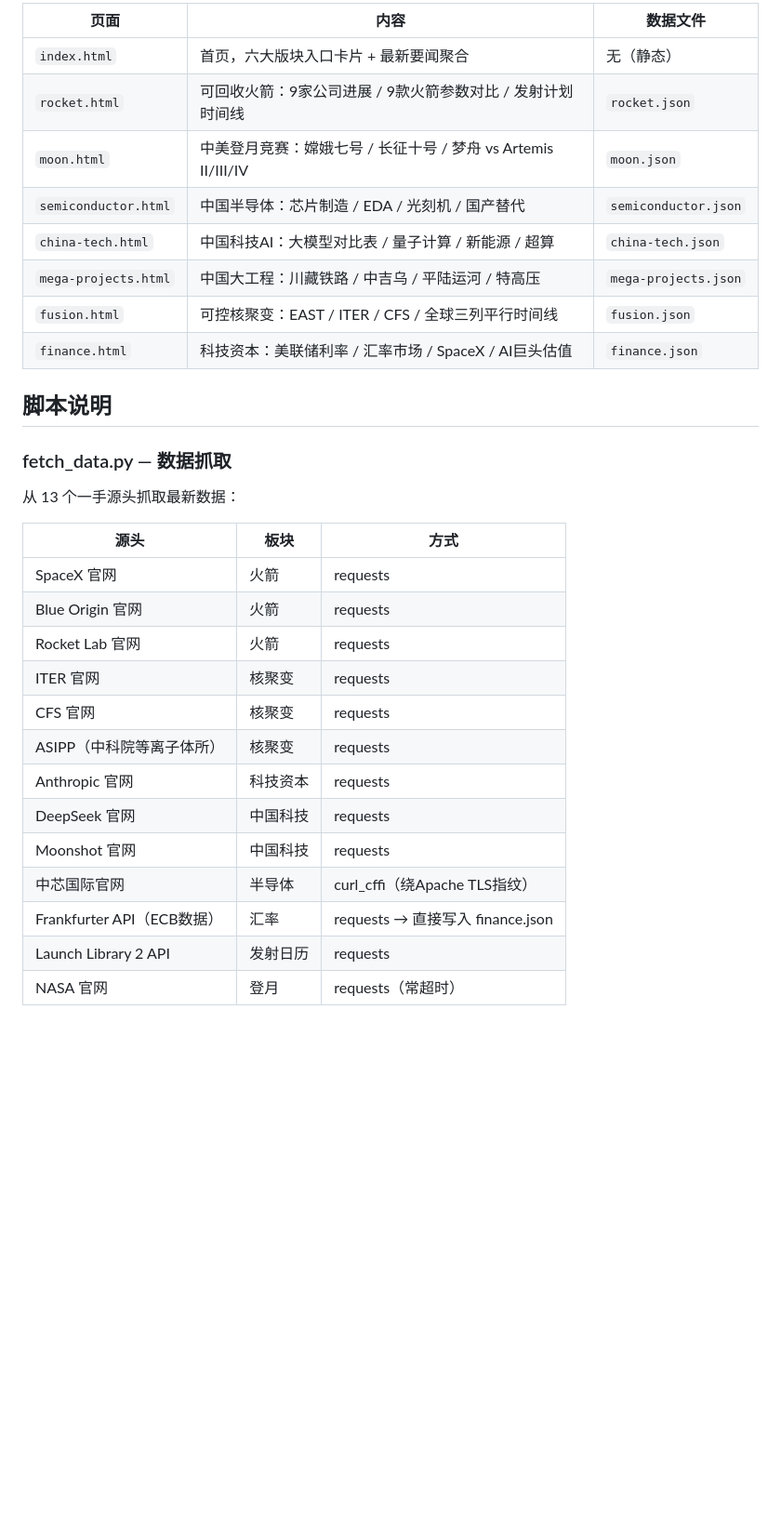
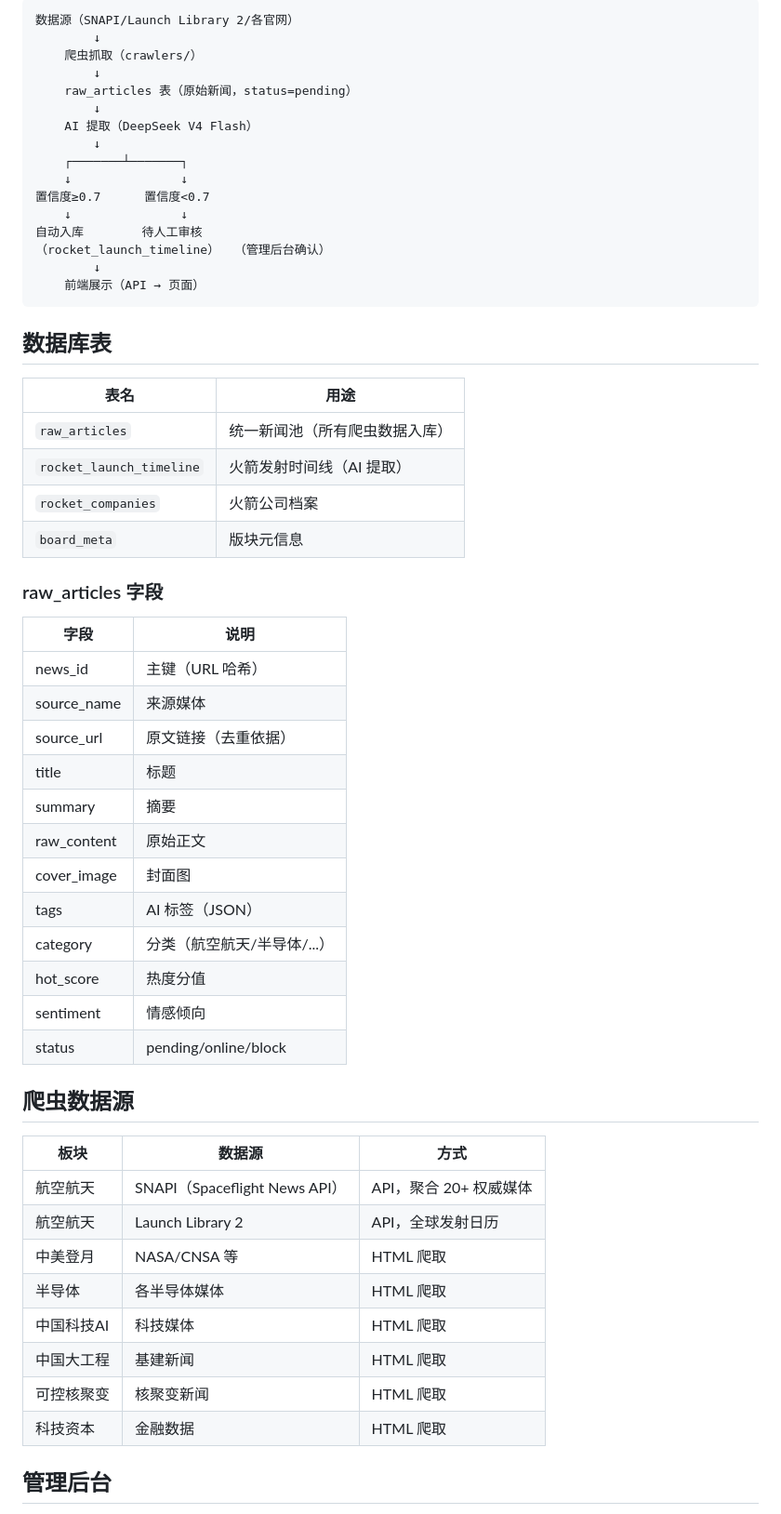
Before and after one commit to shibusama/taixing, a Markdown page: README.md, the part around one of its changes. Shown at 93% size. Drawn GitHub-style; blank space fills up the shorter version.

````diff
--- a/README.md
+++ b/README.md
@@ -44,33 +84,61 @@ rocket-news/
 
-| 页面 | 内容 | 数据文件 |
-|------|------|----------|
-| `index.html` | 首页，六大版块入口卡片 + 最新要闻聚合 | 无（静态） |
-| `rocket.html` | 可回收火箭：9家公司进展 / 9款火箭参数对比 / 发射计划时间线 | `rocket.json` |
-| `moon.html` | 中美登月竞赛：嫦娥七号 / 长征十号 / 梦舟 vs Artemis II/III/IV | `moon.json` |
-| `semiconductor.html` | 中国半导体：芯片制造 / EDA / 光刻机 / 国产替代 | `semiconductor.json` |
-| `china-tech.html` | 中国科技AI：大模型对比表 / 量子计算 / 新能源 / 超算 | `china-tech.json` |
-| `mega-projects.html` | 中国大工程：川藏铁路 / 中吉乌 / 平陆运河 / 特高压 | `mega-projects.json` |
-| `fusion.html` | 可控核聚变：EAST / ITER / CFS / 全球三列平行时间线 | `fusion.json` |
-| `finance.html` | 科技资本：美联储利率 / 汇率市场 / SpaceX / AI巨头估值 | `finance.json` |
+```
+数据源（SNAPI/Launch Library 2/各官网）
+        ↓
+    爬虫抓取（crawlers/）
+        ↓
+    raw_articles 表（原始新闻，status=pending）
+        ↓
+    AI 提取（DeepSeek V4 Flash）
+        ↓
+    ┌───────┴───────┐
+    ↓               ↓
+置信度≥0.7      置信度<0.7
+    ↓               ↓
+自动入库        待人工审核
+（rocket_launch_timeline）  （管理后台确认）
+        ↓
+    前端展示（API → 页面）
+```
 
-## 脚本说明
+## 数据库表
 
-### fetch_data.py — 数据抓取
+| 表名 | 用途 |
+|------|------|
+| `raw_articles` | 统一新闻池（所有爬虫数据入库） |
+| `rocket_launch_timeline` | 火箭发射时间线（AI 提取） |
+| `rocket_companies` | 火箭公司档案 |
+| `board_meta` | 版块元信息 |
 
-从 13 个一手源头抓取最新数据：
+### raw_articles 字段
 
-| 源头 | 板块 | 方式 |
-|------|------|------|
-| SpaceX 官网 | 火箭 | requests |
-| Blue Origin 官网 | 火箭 | requests |
-| Rocket Lab 官网 | 火箭 | requests |
-| ITER 官网 | 核聚变 | requests |
-| CFS 官网 | 核聚变 | requests |
-| ASIPP（中科院等离子体所） | 核聚变 | requests |
-| Anthropic 官网 | 科技资本 | requests |
-| DeepSeek 官网 | 中国科技 | requests |
-| Moonshot 官网 | 中国科技 | requests |
-| 中芯国际官网 | 半导体 | curl_cffi（绕Apache TLS指纹） |
-| Frankfurter API（ECB数据） | 汇率 | requests → 直接写入 finance.json |
-| Launch Library 2 API | 发射日历 | requests |
-| NASA 官网 | 登月 | requests（常超时） |
+| 字段 | 说明 |
+|------|------|
+| news_id | 主键（URL 哈希） |
+| source_name | 来源媒体 |
+| source_url | 原文链接（去重依据） |
+| title | 标题 |
+| summary | 摘要 |
+| raw_content | 原始正文 |
+| cover_image | 封面图 |
+| tags | AI 标签（JSON） |
+| category | 分类（航空航天/半导体/...） |
+| hot_score | 热度分值 |
+| sentiment | 情感倾向 |
+| status | pending/online/block |
+
+## 爬虫数据源
+
+| 板块 | 数据源 | 方式 |
+|------|--------|------|
+| 航空航天 | SNAPI（Spaceflight News API） | API，聚合 20+ 权威媒体 |
+| 航空航天 | Launch Library 2 | API，全球发射日历 |
+| 中美登月 | NASA/CNSA 等 | HTML 爬取 |
+| 半导体 | 各半导体媒体 | HTML 爬取 |
+| 中国科技AI | 科技媒体 | HTML 爬取 |
+| 中国大工程 | 基建新闻 | HTML 爬取 |
+| 可控核聚变 | 核聚变新闻 | HTML 爬取 |
+| 科技资本 | 金融数据 | HTML 爬取 |
+
+## 管理后台
+
````
Also changed, not shown: other parts of README.md (+100 -85 lines).
